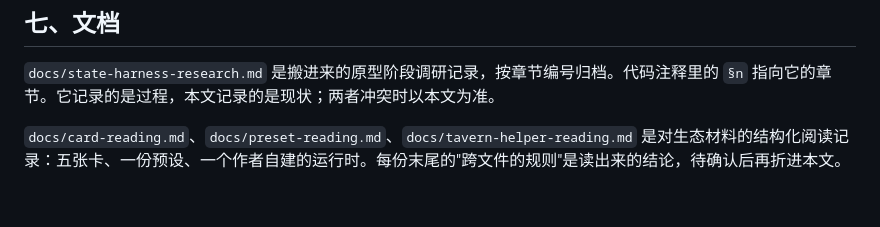
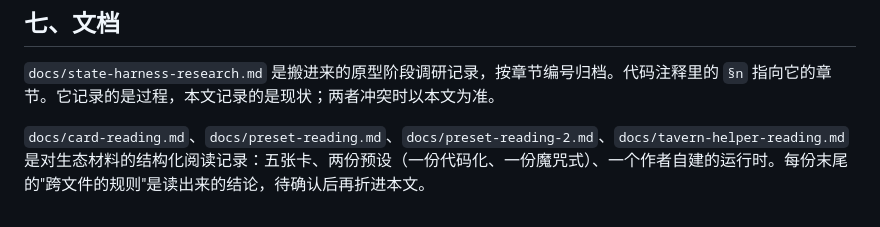
Before and after one commit to waylon256yhw/effect-tavern, a Markdown page: README.md, the part around the change. Rendered like a GitHub page.

```diff
--- a/README.md
+++ b/README.md
@@ -142,4 +142,4 @@ Node 24 或更新，直接执行 `.ts`，没有构建步骤。pnpm 钉在 12.11.
 
 `docs/state-harness-research.md` 是搬进来的原型阶段调研记录，按章节编号归档。代码注释里的 `§n` 指向它的章节。它记录的是过程，本文记录的是现状；两者冲突时以本文为准。
 
-`docs/card-reading.md`、`docs/preset-reading.md`、`docs/tavern-helper-reading.md` 是对生态材料的结构化阅读记录：五张卡、一份预设、一个作者自建的运行时。每份末尾的"跨文件的规则"是读出来的结论，待确认后再折进本文。
+`docs/card-reading.md`、`docs/preset-reading.md`、`docs/preset-reading-2.md`、`docs/tavern-helper-reading.md` 是对生态材料的结构化阅读记录：五张卡、两份预设（一份代码化、一份魔咒式）、一个作者自建的运行时。每份末尾的"跨文件的规则"是读出来的结论，待确认后再折进本文。
```
Also changed, not shown: docs/preset-reading-2.md (added, +152 -0 lines).
